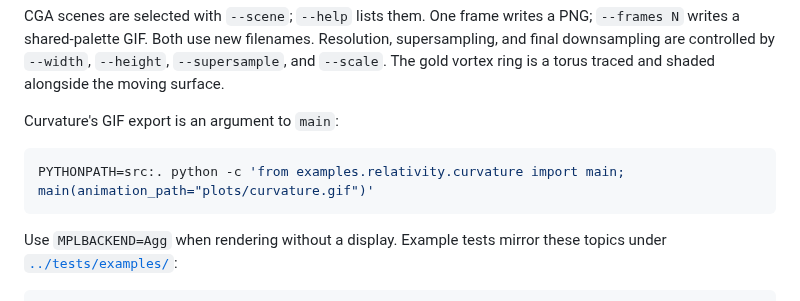
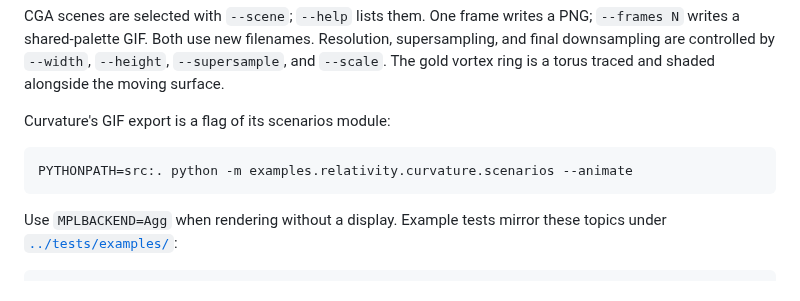
Before and after one commit to EelcoHoogendoorn/numga, a Markdown page: rewrite/examples/README.md, the part around one of its changes. Rendered like a GitHub page.

````diff
--- a/rewrite/examples/README.md
+++ b/rewrite/examples/README.md
@@ -102,10 +102,10 @@ supersampling, and final downsampling are controlled by `--width`, `--height`,
 `--supersample`, and `--scale`. The gold vortex ring is a torus traced and shaded
 alongside the moving surface.
 
-Curvature's GIF export is an argument to `main`:
+Curvature's GIF export is a flag of its scenarios module:
 
 ```sh
-PYTHONPATH=src:. python -c 'from examples.relativity.curvature import main; main(animation_path="plots/curvature.gif")'
+PYTHONPATH=src:. python -m examples.relativity.curvature.scenarios --animate
 ```
 
 Use `MPLBACKEND=Agg` when rendering without a display. Example tests mirror these
````
Also changed, not shown: other parts of rewrite/examples/README.md (+1 -1 lines), rewrite/README.md (+1 -1 lines), rewrite/extensors.md (+30 -1 lines), rewrite/plots/curvature.png (added), 11 other files.
